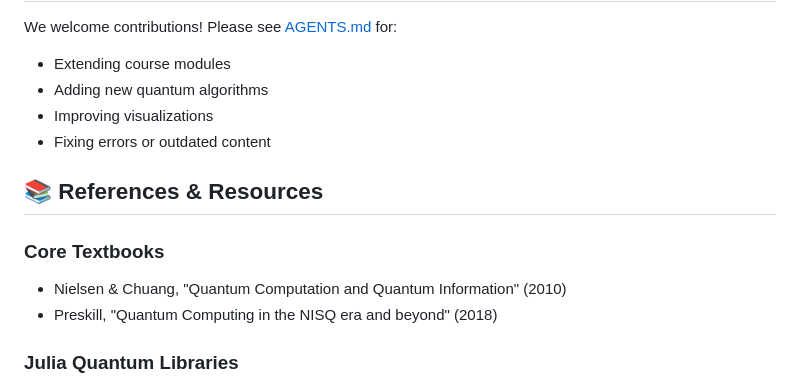
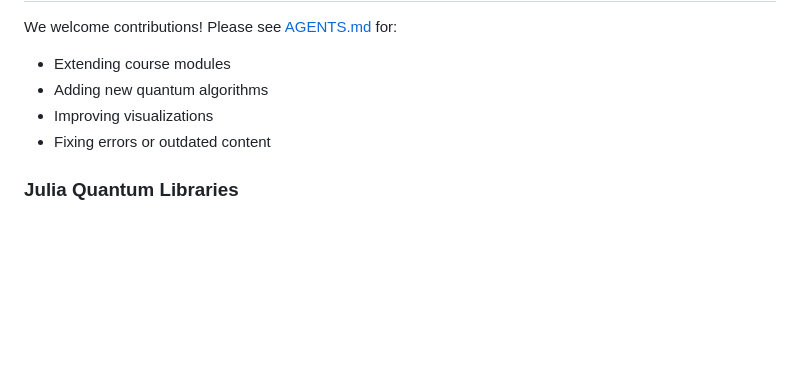
Before and after one commit to ophelialabs/q_compute, a Markdown page: README.md, the part around the change. Rendered like a GitHub page; blank space fills up the shorter version.

```diff
--- a/README.md
+++ b/README.md
@@ -231,12 +231,6 @@ We welcome contributions! Please see [AGENTS.md](./AGENTS.md) for:
 - Improving visualizations
 - Fixing errors or outdated content
 
-## 📚 References & Resources
-
-### Core Textbooks
-- Nielsen & Chuang, "Quantum Computation and Quantum Information" (2010)
-- Preskill, "Quantum Computing in the NISQ era and beyond" (2018)
-
 ### Julia Quantum Libraries
 - [Yao.jl Documentation](https://yaoquantum.org/)
 - [QuantumOptics.jl](https://qojulia.org/)
```
